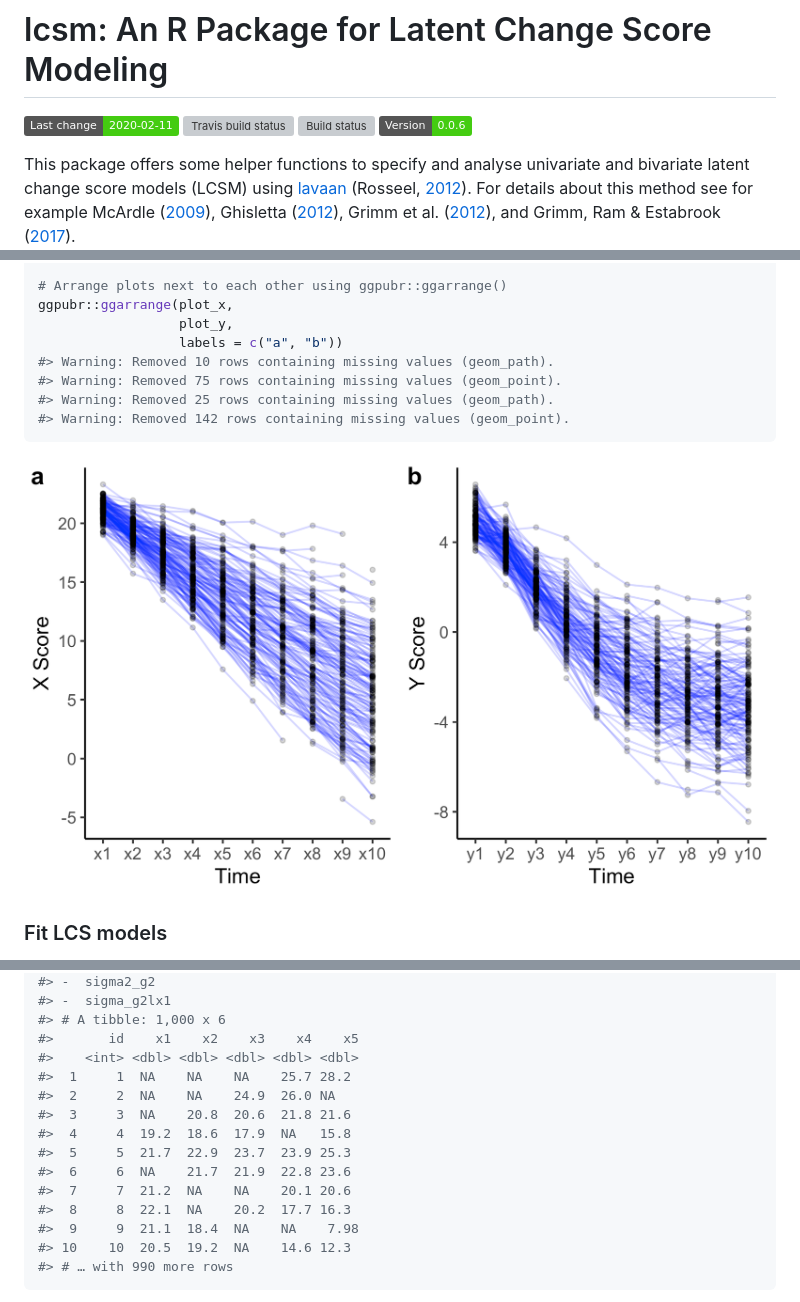
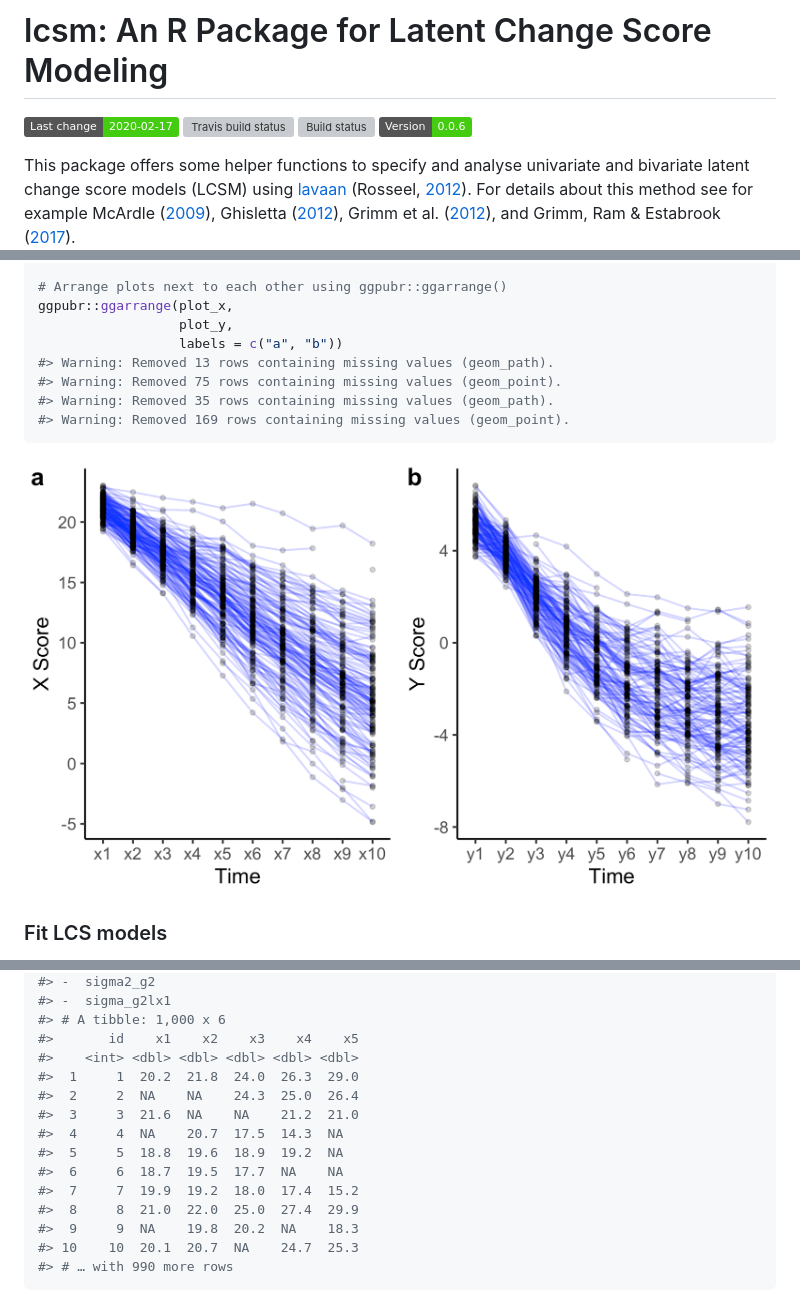
Before and after one commit to milanwiedemann/lcsm, a Markdown page: README.md, 3 parts joined by grey strips. GitHub-like rendering; pictures changed too: man/figures/README-unnamed-chunk-3-1.png; badges without logos; grey boxes are pictures that could not be loaded.

Commit message:
new plot features, new version

````diff
--- a/README.md
+++ b/README.md
@@ -3,7 +3,7 @@
 
 # lcsm: An R Package for Latent Change Score Modeling
 
-[![last-change](https://img.shields.io/badge/Last%20change-2020--02--11-brightgreen.svg)](https://github.com/milanwiedemann/lcsm)
+[![last-change](https://img.shields.io/badge/Last%20change-2020--02--17-brightgreen.svg)](https://github.com/milanwiedemann/lcsm)
 [![Travis build
 status](https://travis-ci.org/milanwiedemann/lcsm.svg?branch=master)](https://travis-ci.org/milanwiedemann/lcsm)
 [![Build
@@ -111,10 +111,10 @@ plot_y <- plot_trajectories(data = data_bi_lcsm,
 ggpubr::ggarrange(plot_x,
                   plot_y,
                   labels = c("a", "b"))
-#> Warning: Removed 10 rows containing missing values (geom_path).
+#> Warning: Removed 13 rows containing missing values (geom_path).
 #> Warning: Removed 75 rows containing missing values (geom_point).
-#> Warning: Removed 25 rows containing missing values (geom_path).
-#> Warning: Removed 142 rows containing missing values (geom_point).
+#> Warning: Removed 35 rows containing missing values (geom_path).
+#> Warning: Removed 169 rows containing missing values (geom_point).
 ```
 
 <img src="man/figures/README-unnamed-chunk-3-1.png" width="100%" />
@@ -665,16 +665,16 @@ sim_uni_lcsm(timepoints = 5,
 #> # A tibble: 1,000 x 6
 #>       id    x1    x2    x3    x4    x5
 #>    <int> <dbl> <dbl> <dbl> <dbl> <dbl>
-#>  1     1  NA    NA    NA    25.7 28.2
-#>  2     2  NA    NA    24.9  26.0 NA
-#>  3     3  NA    20.8  20.6  21.8 21.6
-#>  4     4  19.2  18.6  17.9  NA   15.8
-#>  5     5  21.7  22.9  23.7  23.9 25.3
-#>  6     6  NA    21.7  21.9  22.8 23.6
-#>  7     7  21.2  NA    NA    20.1 20.6
-#>  8     8  22.1  NA    20.2  17.7 16.3
-#>  9     9  21.1  18.4  NA    NA    7.98
-#> 10    10  20.5  19.2  NA    14.6 12.3
+#>  1     1  20.2  21.8  24.0  26.3  29.0
+#>  2     2  NA    NA    24.3  25.0  26.4
+#>  3     3  21.6  NA    NA    21.2  21.0
+#>  4     4  NA    20.7  17.5  14.3  NA
+#>  5     5  18.8  19.6  18.9  19.2  NA
+#>  6     6  18.7  19.5  17.7  NA    NA
+#>  7     7  19.9  19.2  18.0  17.4  15.2
+#>  8     8  21.0  22.0  25.0  27.4  29.9
+#>  9     9  NA    19.8  20.2  NA    18.3
+#> 10    10  20.1  20.7  NA    24.7  25.3
 #> # … with 990 more rows
 ```
 
````
Also changed, not shown: 3 other files.
